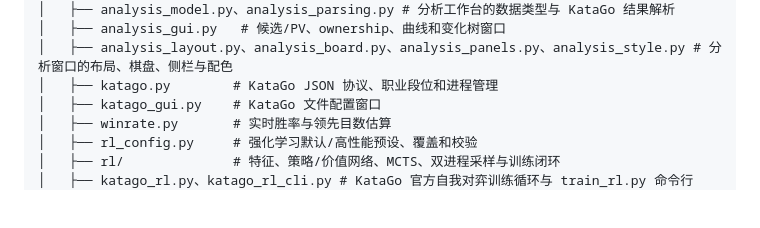
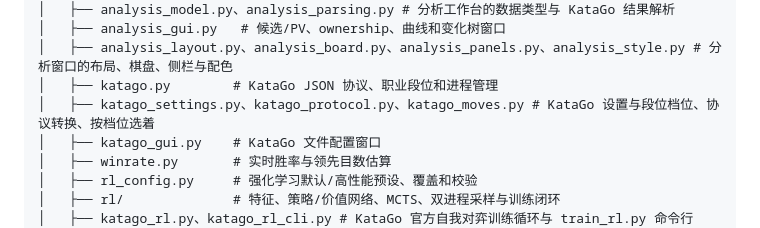
Before and after one commit to nishijie6/GoGoGo, a Markdown page: README.md, the part around the change. Rendered like a GitHub page; blank space fills up the shorter version.

Commit message:
在 README 目录树中列出 KataGo 子模块
Co-Authored-By: Claude Opus 5.5 <noreply@anthropic.com>

```diff
--- a/README.md
+++ b/README.md
@@ -301,6 +301,7 @@ weiqi_gui/
 │   ├── analysis_gui.py   # 候选/PV、ownership、曲线和变化树窗口
 │   ├── analysis_layout.py、analysis_board.py、analysis_panels.py、analysis_style.py # 分析窗口的布局、棋盘、侧栏与配色
 │   ├── katago.py        # KataGo JSON 协议、职业段位和进程管理
+│   ├── katago_settings.py、katago_protocol.py、katago_moves.py # KataGo 设置与段位档位、协议转换、按档位选着
 │   ├── katago_gui.py    # KataGo 文件配置窗口
 │   ├── winrate.py       # 实时胜率与领先目数估算
 │   ├── rl_config.py     # 强化学习默认/高性能预设、覆盖和校验
```
